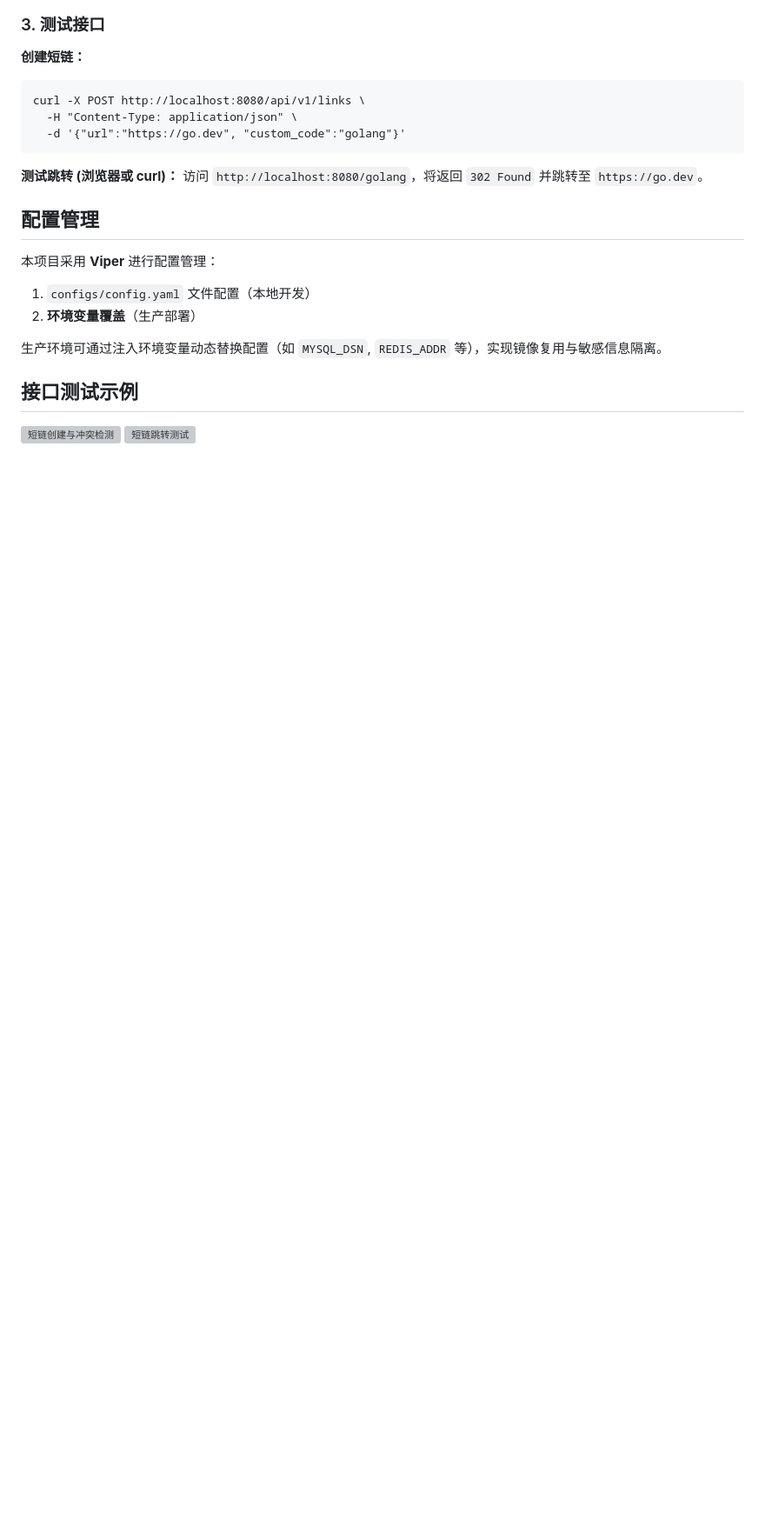
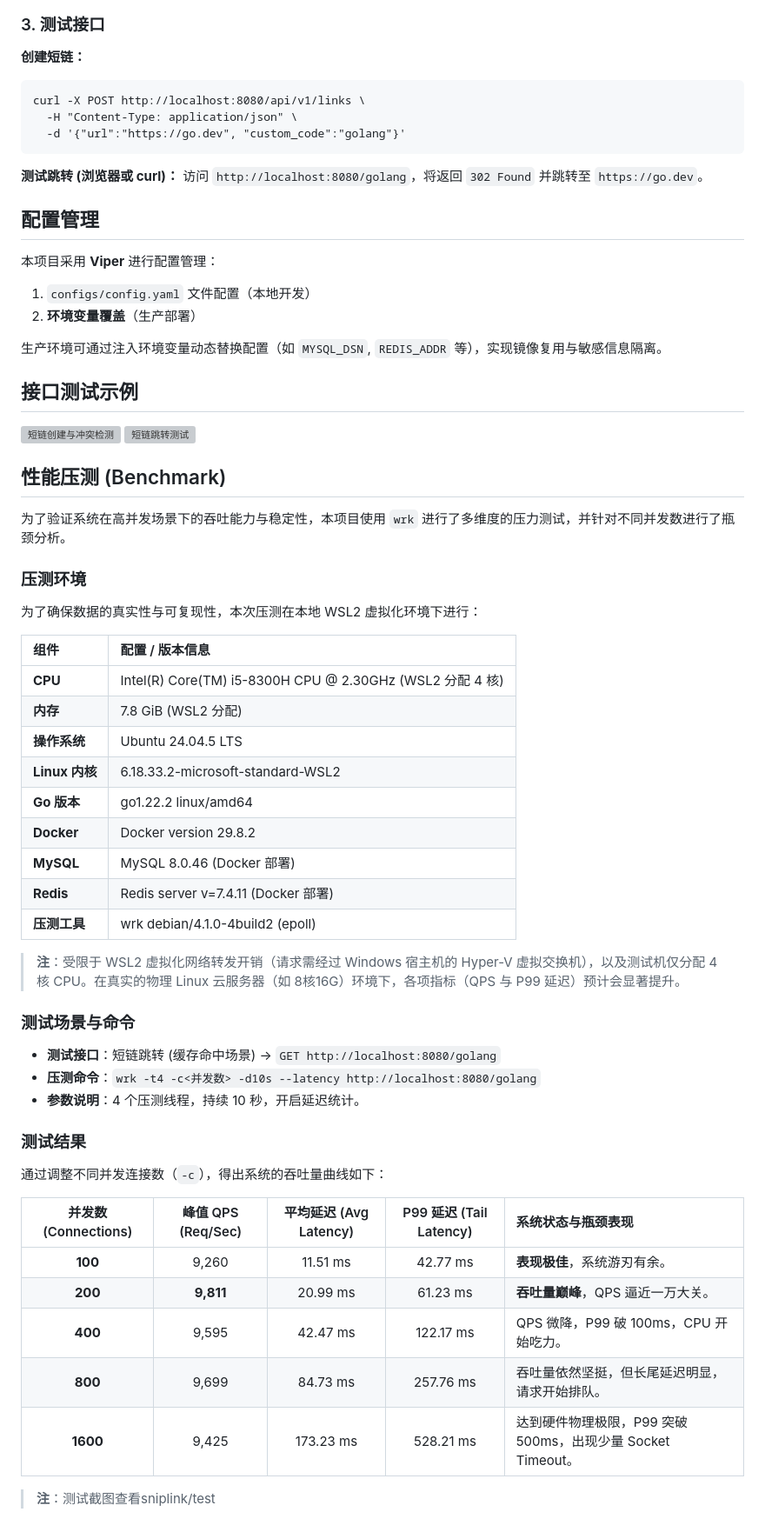
Before and after one commit to SuperApeA/sniplink, a Markdown page: README.md, the part around the change. Shown at 87% size. Drawn GitHub-style; blank space fills up the shorter version; grey boxes are pictures that could not be loaded.

Commit message:
update README.md.
Signed-off-by: Aaj <aaj1011@qq.com>

```diff
--- a/README.md
+++ b/README.md
@@ -100,3 +100,44 @@ curl -X POST http://localhost:8080/api/v1/links \
 
 ![短链创建与冲突检测](https://foruda.gitee.com/images/1792778841888796397/e7516498_7824773.png "image-20261023150610260.png")
 ![短链跳转测试](https://foruda.gitee.com/images/1792778876749411559/3d67d0a6_7824773.png "image-20261023150726460.png")
+
+## 性能压测 (Benchmark)
+
+为了验证系统在高并发场景下的吞吐能力与稳定性，本项目使用 `wrk` 进行了多维度的压力测试，并针对不同并发数进行了瓶颈分析。
+
+### 压测环境
+
+为了确保数据的真实性与可复现性，本次压测在本地 WSL2 虚拟化环境下进行：
+
+| 组件           | 配置 / 版本信息                                           |
+| :------------- | :-------------------------------------------------------- |
+| **CPU**        | Intel(R) Core(TM) i5-8300H CPU @ 2.30GHz (WSL2 分配 4 核) |
+| **内存**       | 7.8 GiB (WSL2 分配)                                       |
+| **操作系统**   | Ubuntu 24.04.5 LTS                                        |
+| **Linux 内核** | 6.18.33.2-microsoft-standard-WSL2                         |
+| **Go 版本**    | go1.22.2 linux/amd64                                      |
+| **Docker**     | Docker version 29.8.2                                     |
+| **MySQL**      | MySQL 8.0.46 (Docker 部署)                                |
+| **Redis**      | Redis server v=7.4.11 (Docker 部署)                       |
+| **压测工具**   | wrk debian/4.1.0-4build2 (epoll)                          |
+
+> **注**：受限于 WSL2 虚拟化网络转发开销（请求需经过 Windows 宿主机的 Hyper-V 虚拟交换机），以及测试机仅分配 4 核 CPU。在真实的物理 Linux 云服务器（如 8核16G）环境下，各项指标（QPS 与 P99 延迟）预计会显著提升。
+
+### 测试场景与命令
+
+* **测试接口**：短链跳转 (缓存命中场景) -> `GET http://localhost:8080/golang`
+* **压测命令**：`wrk -t4 -c<并发数> -d10s --latency http://localhost:8080/golang`
+* **参数说明**：4 个压测线程，持续 10 秒，开启延迟统计。
+
+### 测试结果
+
+通过调整不同并发连接数（`-c`），得出系统的吞吐量曲线如下：
+
+| 并发数 (Connections) | 峰值 QPS (Req/Sec) | 平均延迟 (Avg Latency) | P99 延迟 (Tail Latency) | 系统状态与瓶颈表现                                          |
+| :------------------: | :----------------: | :--------------------: | :---------------------: | :---------------------------------------------------------- |
+|       **100**        |       9,260        |        11.51 ms        |        42.77 ms         | **表现极佳**，系统游刃有余。                                |
+|       **200**        |     **9,811**      |        20.99 ms        |        61.23 ms         | **吞吐量巅峰**，QPS 逼近一万大关。                          |
+|       **400**        |       9,595        |        42.47 ms        |        122.17 ms        | QPS 微降，P99 破 100ms，CPU 开始吃力。                      |
+|       **800**        |       9,699        |        84.73 ms        |        257.76 ms        | 吞吐量依然坚挺，但长尾延迟明显，请求开始排队。              |
+|       **1600**       |       9,425        |       173.23 ms        |        528.21 ms        | 达到硬件物理极限，P99 突破 500ms，出现少量 Socket Timeout。 |
+> **注**：测试截图查看sniplink/test
```
